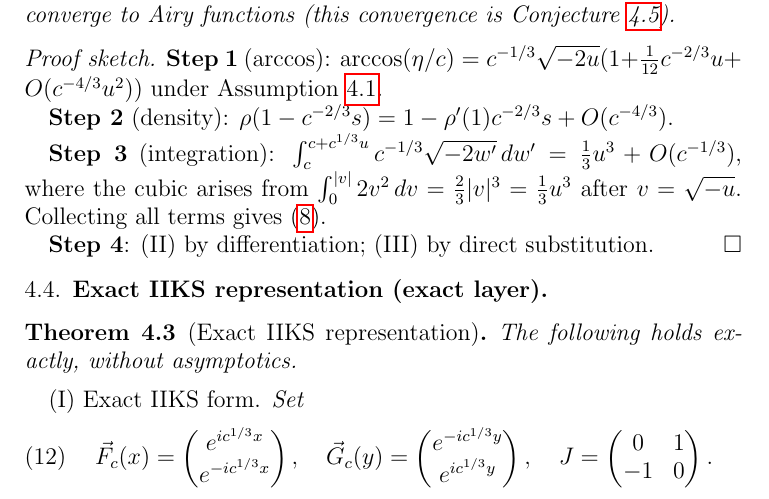
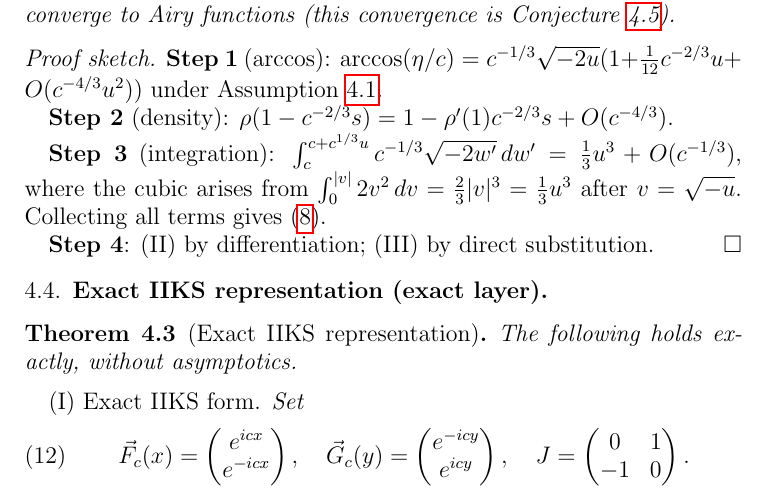
Before and after one commit to Waschtl904/prolate-primes-paper, a LaTeX paper (paper13c.tex): part of page 4 of 8, cut so that both start at the same text. Compiled offline with pdfLaTeX.

```diff
--- a/paper13c.tex
+++ b/paper13c.tex
@@ -319,8 +321,8 @@
 \textup{(I) Exact IIKS form.}
 Set
 \begin{equation}\label{eq:iiks-vectors}
-  \vec{F}_c(x)=\begin{pmatrix}e^{ic^{1/3}x}\\e^{-ic^{1/3}x}\end{pmatrix},\quad
-  \vec{G}_c(y)=\begin{pmatrix}e^{-ic^{1/3}y}\\e^{ic^{1/3}y}\end{pmatrix},\quad
+  \vec{F}_c(x)=\begin{pmatrix}e^{icx}\\e^{-icx}\end{pmatrix},\quad
+  \vec{G}_c(y)=\begin{pmatrix}e^{-icy}\\e^{icy}\end{pmatrix},\quad
   J=\begin{pmatrix}0&1\\-1&0\end{pmatrix}.
 \end{equation}
 Then
```
Also changed, not shown: paper13c.tex (8 more changed lines).
